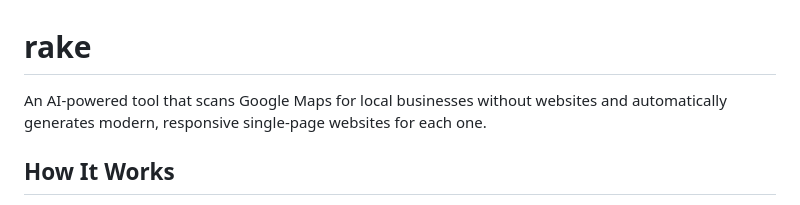
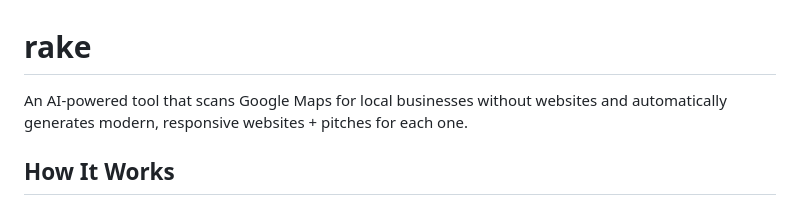
Before and after one commit to kavinr24/rake, a Markdown page: README.md, the part around the change. GitHub-like rendering.

```diff
--- a/README.md
+++ b/README.md
@@ -1,6 +1,6 @@
 # rake
 
-An AI-powered tool that scans Google Maps for local businesses without websites and automatically generates modern, responsive single-page websites for each one.
+An AI-powered tool that scans Google Maps for local businesses without websites and automatically generates modern, responsive websites + pitches for each one.
 
 ## How It Works
 
```
